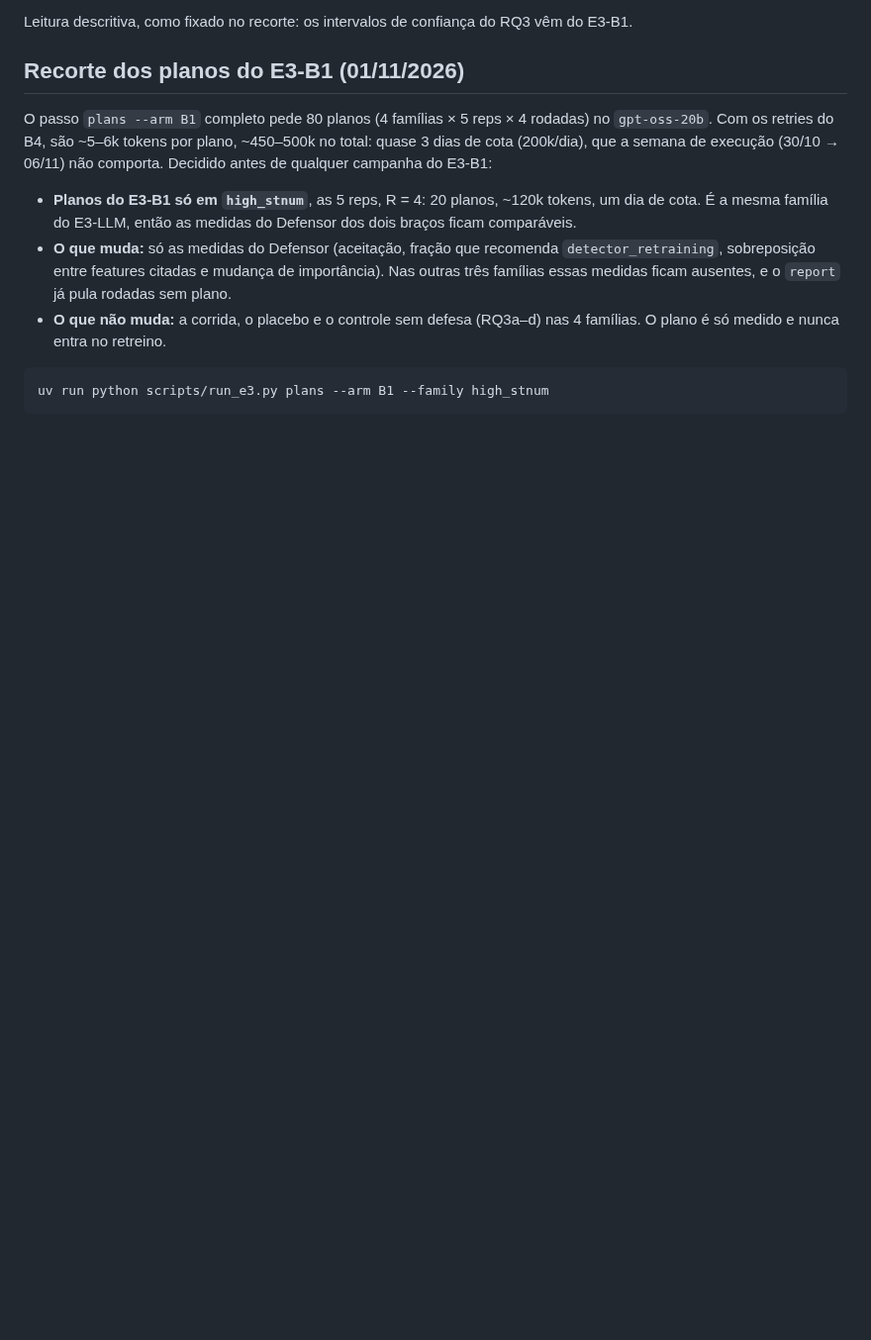
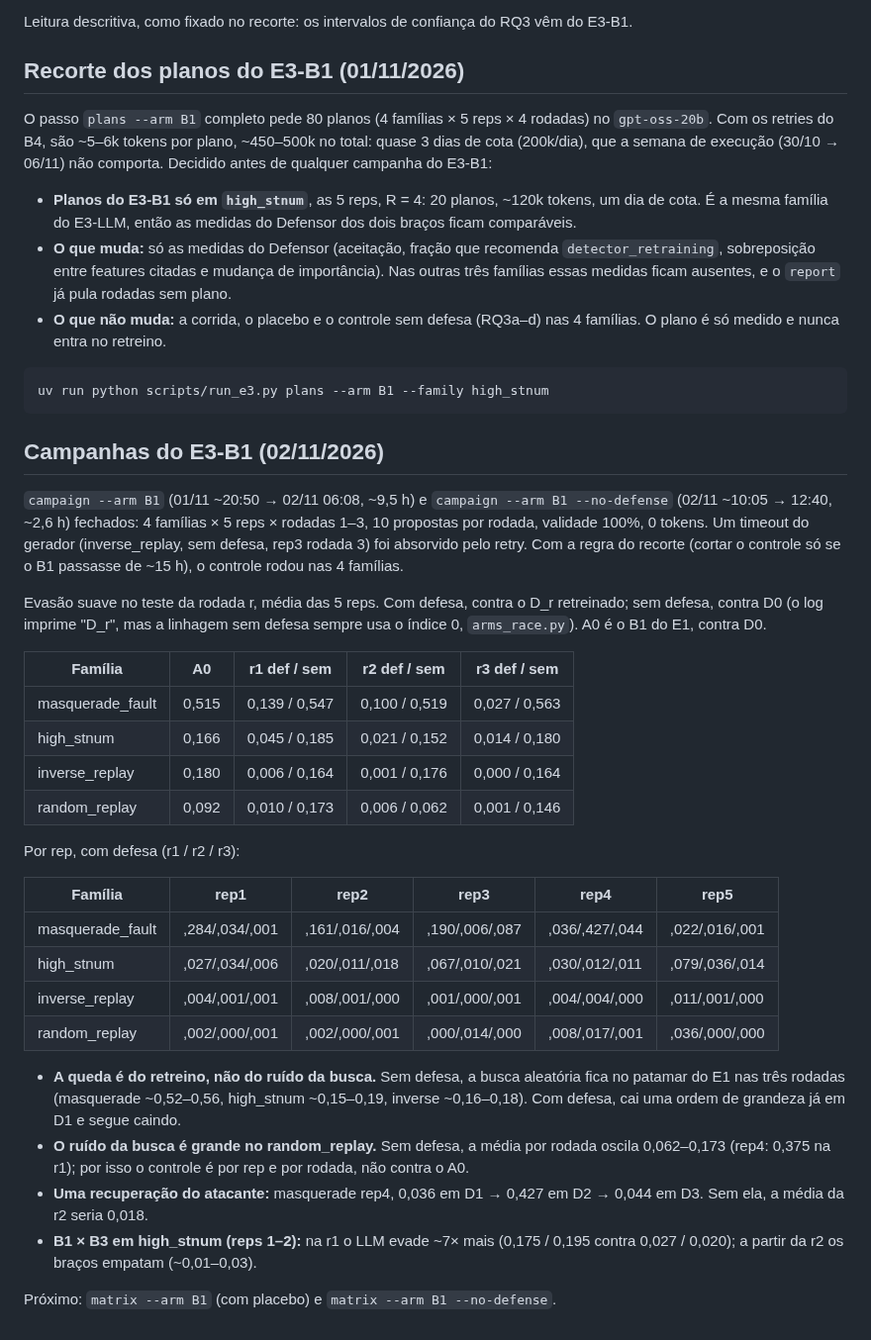
Before and after one commit to sequincozes/ereno-ai, a Markdown page: docs/experiments_e3.md, the part around the change. Shown at 99% size. Rendered like a GitHub page; blank space fills up the shorter version.

Commit message:
docs: record the E3-B1 campaigns and the no-defense control

````diff
--- a/docs/experiments_e3.md
+++ b/docs/experiments_e3.md
@@ -404,3 +404,47 @@ rodadas) no `gpt-oss-20b`. Com os retries do B4, são ~5–6k tokens por plano,
 ```bash
 uv run python scripts/run_e3.py plans --arm B1 --family high_stnum
 ```
+
+## Campanhas do E3-B1 (02/11/2026)
+
+`campaign --arm B1` (01/11 ~20:50 → 02/11 06:08, ~9,5 h) e
+`campaign --arm B1 --no-defense` (02/11 ~10:05 → 12:40, ~2,6 h) fechados:
+4 famílias × 5 reps × rodadas 1–3, 10 propostas por rodada, validade 100%,
+0 tokens. Um timeout do gerador (inverse_replay, sem defesa, rep3 rodada 3)
+foi absorvido pelo retry. Com a regra do recorte (cortar o controle só se o
+B1 passasse de ~15 h), o controle rodou nas 4 famílias.
+
+Evasão suave no teste da rodada r, média das 5 reps. Com defesa, contra o D_r
+retreinado; sem defesa, contra D0 (o log imprime "D_r", mas a linhagem sem
+defesa sempre usa o índice 0, `arms_race.py`). A0 é o B1 do E1, contra D0.
+
+| Família | A0 | r1 def / sem | r2 def / sem | r3 def / sem |
+|---|---|---|---|---|
+| masquerade_fault | 0,515 | 0,139 / 0,547 | 0,100 / 0,519 | 0,027 / 0,563 |
+| high_stnum | 0,166 | 0,045 / 0,185 | 0,021 / 0,152 | 0,014 / 0,180 |
+| inverse_replay | 0,180 | 0,006 / 0,164 | 0,001 / 0,176 | 0,000 / 0,164 |
+| random_replay | 0,092 | 0,010 / 0,173 | 0,006 / 0,062 | 0,001 / 0,146 |
+
+Por rep, com defesa (r1 / r2 / r3):
+
+| Família | rep1 | rep2 | rep3 | rep4 | rep5 |
+|---|---|---|---|---|---|
+| masquerade_fault | ,284/,034/,001 | ,161/,016/,004 | ,190/,006/,087 | ,036/,427/,044 | ,022/,016/,001 |
+| high_stnum | ,027/,034/,006 | ,020/,011/,018 | ,067/,010/,021 | ,030/,012/,011 | ,079/,036/,014 |
+| inverse_replay | ,004/,001/,001 | ,008/,001/,000 | ,001/,000/,001 | ,004/,004/,000 | ,011/,001/,000 |
+| random_replay | ,002/,000/,001 | ,002/,000/,001 | ,000/,014/,000 | ,008/,017/,001 | ,036/,000/,000 |
+
+- **A queda é do retreino, não do ruído da busca.** Sem defesa, a busca
+  aleatória fica no patamar do E1 nas três rodadas (masquerade ~0,52–0,56,
+  high_stnum ~0,15–0,19, inverse ~0,16–0,18). Com defesa, cai uma ordem de
+  grandeza já em D1 e segue caindo.
+- **O ruído da busca é grande no random_replay.** Sem defesa, a média por
+  rodada oscila 0,062–0,173 (rep4: 0,375 na r1); por isso o controle é por rep
+  e por rodada, não contra o A0.
+- **Uma recuperação do atacante:** masquerade rep4, 0,036 em D1 → 0,427 em D2
+  → 0,044 em D3. Sem ela, a média da r2 seria 0,018.
+- **B1 × B3 em high_stnum (reps 1–2):** na r1 o LLM evade ~7× mais
+  (0,175 / 0,195 contra 0,027 / 0,020); a partir da r2 os braços empatam
+  (~0,01–0,03).
+
+Próximo: `matrix --arm B1` (com placebo) e `matrix --arm B1 --no-defense`.
````
